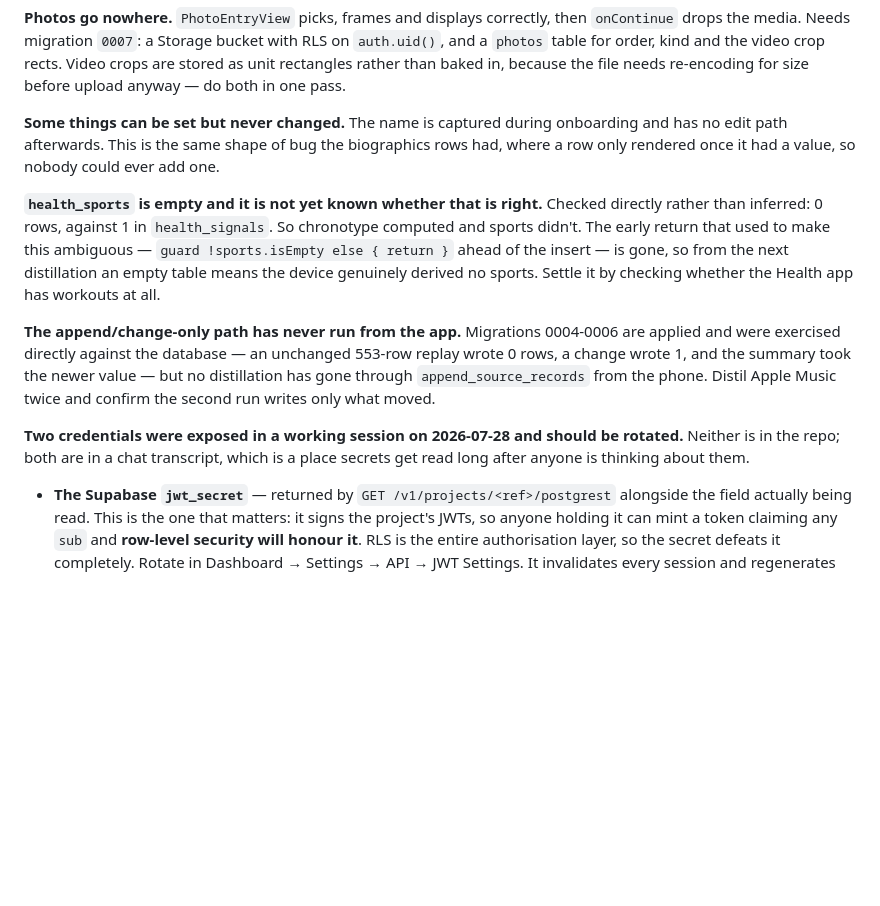
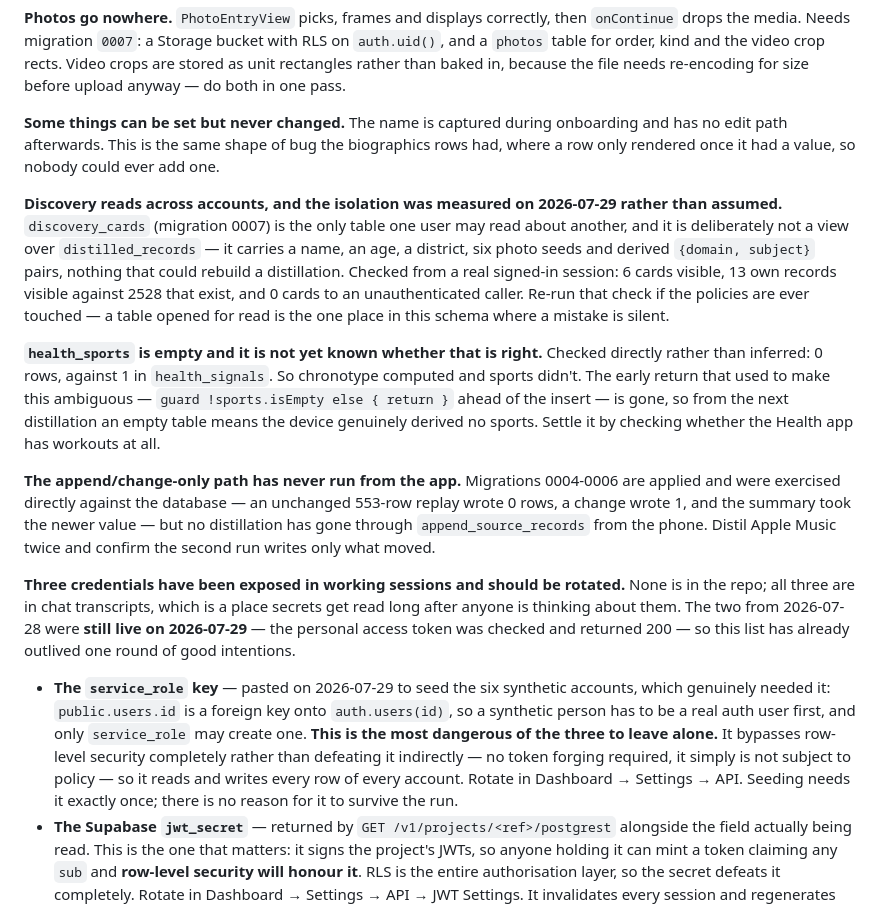
Before and after one commit to Shinghei98/Written, a Markdown page: CLAUDE.md, the part around the change. GitHub-like rendering; blank space fills up the shorter version.

Commit message:
Seed the six synthetic accounts, and measure what discovery opened
The accounts exist now: 6 discovery cards, 2528 distilled records across all
accounts, health signals and sports, and calendar events. Migration 0007 was
applied first — the seed had to wait on it, since `public.users.id` is a foreign
key onto `auth.users(id)` and a synthetic person has to be a real auth user
before any of their rows can exist.

The half worth checking was not that the feed has people in it but that nothing
else came open with it. Measured from a real signed-in session rather than
argued from the policy text:

  signed-in user   6 cards   13 own records   1 health_signals   1 users
  unauthenticated  0 cards   0 records
  service_role     6 cards   2528 records

The middle column is the point. Thirteen against two and a half thousand is the
policy holding, and the service-role row proves that number is a restriction
rather than an empty table. Zero cards for an unauthenticated caller confirms
`auth.role() = 'authenticated'` is doing work.

CLAUDE.md's rotation list goes to three. The `service_role` key was pasted to run
the seed, and it is the worst of the three to leave: it does not defeat row level
security, it is simply not subject to it. Also noted there that the two entries
from 2026-07-28 were still live today — checked, not assumed — so that list has
already outlived one round of good intentions.

Co-Authored-By: Claude Opus 5 <noreply@anthropic.com>

```diff
--- a/CLAUDE.md
+++ b/CLAUDE.md
@@ -351,6 +351,16 @@ onboarding and has no edit path afterwards. This is the same shape of bug the
 biographics rows had, where a row only rendered once it had a value, so nobody
 could ever add one.
 
+**Discovery reads across accounts, and the isolation was measured on
+2026-07-29 rather than assumed.** `discovery_cards` (migration 0007) is the only
+table one user may read about another, and it is deliberately not a view over
+`distilled_records` — it carries a name, an age, a district, six photo seeds and
+derived `{domain, subject}` pairs, nothing that could rebuild a distillation.
+Checked from a real signed-in session: 6 cards visible, 13 own records visible
+against 2528 that exist, and 0 cards to an unauthenticated caller. Re-run that
+check if the policies are ever touched — a table opened for read is the one
+place in this schema where a mistake is silent.
+
 **`health_sports` is empty and it is not yet known whether that is right.**
 Checked directly rather than inferred: 0 rows, against 1 in `health_signals`. So
 chronotype computed and sports didn't. The early return that used to make this
@@ -364,10 +374,22 @@ are applied and were exercised directly against the database — an unchanged
 value — but no distillation has gone through `append_source_records` from the
 phone. Distil Apple Music twice and confirm the second run writes only what moved.
 
-**Two credentials were exposed in a working session on 2026-07-28 and should be
-rotated.** Neither is in the repo; both are in a chat transcript, which is a place
-secrets get read long after anyone is thinking about them.
+**Three credentials have been exposed in working sessions and should be
+rotated.** None is in the repo; all three are in chat transcripts, which is a
+place secrets get read long after anyone is thinking about them. The two from
+2026-07-28 were **still live on 2026-07-29** — the personal access token was
+checked and returned 200 — so this list has already outlived one round of good
+intentions.
 
+- **The `service_role` key** — pasted on 2026-07-29 to seed the six synthetic
+  accounts, which genuinely needed it: `public.users.id` is a foreign key onto
+  `auth.users(id)`, so a synthetic person has to be a real auth user first, and
+  only `service_role` may create one. **This is the most dangerous of the three
+  to leave alone.** It bypasses row-level security completely rather than
+  defeating it indirectly — no token forging required, it simply is not subject
+  to policy — so it reads and writes every row of every account. Rotate in
+  Dashboard → Settings → API. Seeding needs it exactly once; there is no reason
+  for it to survive the run.
 - **The Supabase `jwt_secret`** — returned by `GET /v1/projects/<ref>/postgrest`
   alongside the field actually being read. This is the one that matters: it signs
   the project's JWTs, so anyone holding it can mint a token claiming any `sub` and
```
